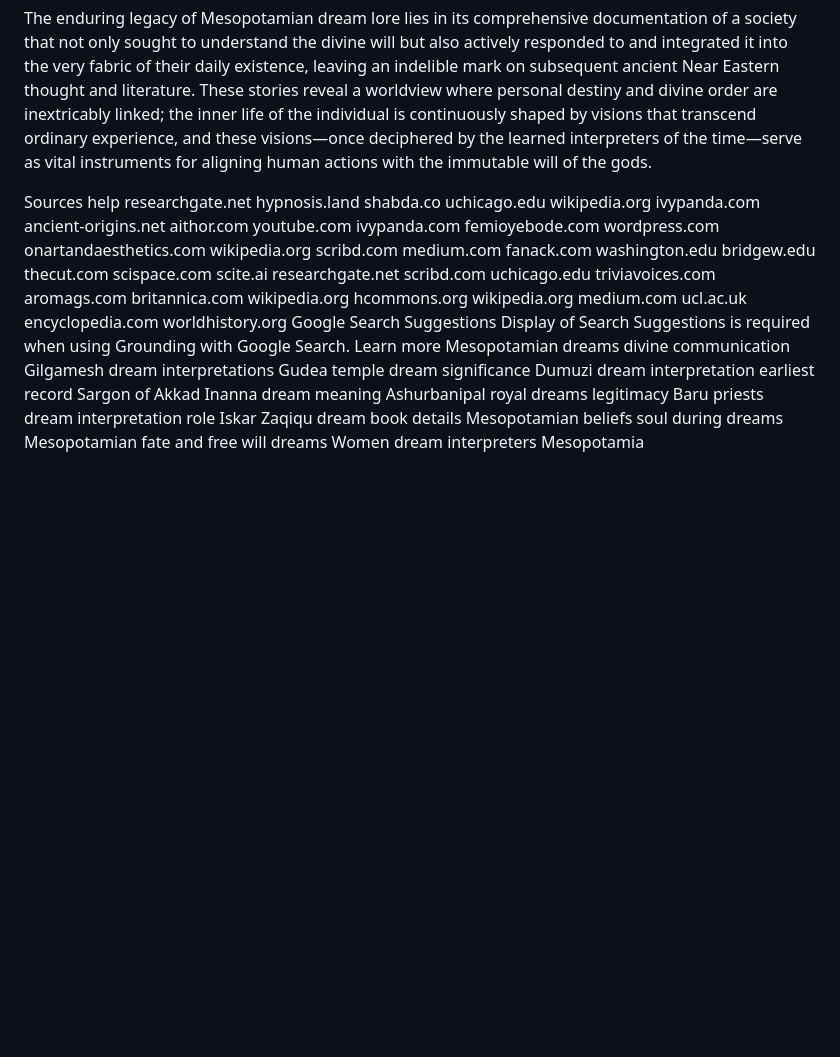
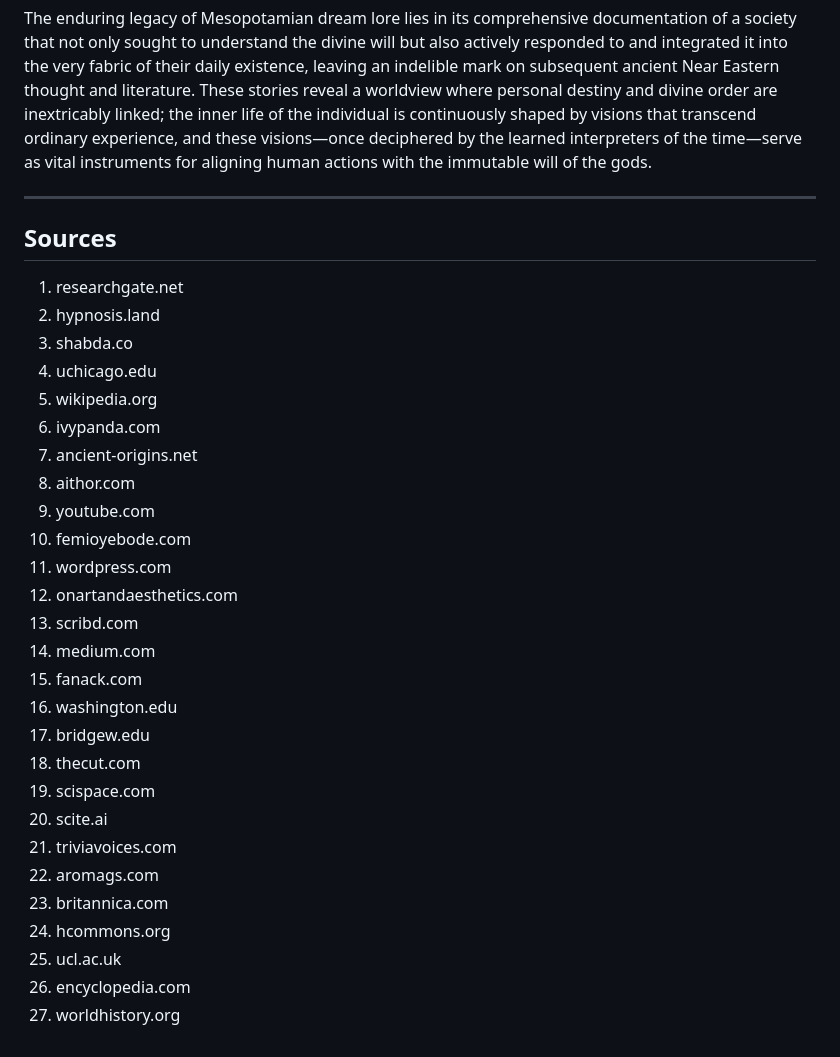
Before and after one commit to BenWassa/Psi, a Markdown page: research/summaries/Prompt 1 - Summary.md, the part around one of its changes. GitHub-like rendering; blank space fills up the shorter version.

```diff
--- a/research/summaries/Prompt 1 - Summary.md
+++ b/research/summaries/Prompt 1 - Summary.md
@@ -118,53 +139,35 @@ These ancient narratives offer invaluable insights into the Mesopotamian worldvi
 
 The enduring legacy of Mesopotamian dream lore lies in its comprehensive documentation of a society that not only sought to understand the divine will but also actively responded to and integrated it into the very fabric of their daily existence, leaving an indelible mark on subsequent ancient Near Eastern thought and literature. These stories reveal a worldview where personal destiny and divine order are inextricably linked; the inner life of the individual is continuously shaped by visions that transcend ordinary experience, and these visions—once deciphered by the learned interpreters of the time—serve as vital instruments for aligning human actions with the immutable will of the gods.
 
-Sources
-help
-researchgate.net
-hypnosis.land
-shabda.co
-uchicago.edu
-wikipedia.org
-ivypanda.com
-ancient-origins.net
-aithor.com
-youtube.com
-ivypanda.com
-femioyebode.com
-wordpress.com
-onartandaesthetics.com
-wikipedia.org
-scribd.com
-medium.com
-fanack.com
-washington.edu
-bridgew.edu
-thecut.com
-scispace.com
-scite.ai
-researchgate.net
-scribd.com
-uchicago.edu
-triviavoices.com
-aromags.com
-britannica.com
-wikipedia.org
-hcommons.org
-wikipedia.org
-medium.com
-ucl.ac.uk
-encyclopedia.com
-worldhistory.org
-Google Search Suggestions
-Display of Search Suggestions is required when using Grounding with Google Search. Learn more
-Mesopotamian dreams divine communication
-Gilgamesh dream interpretations
-Gudea temple dream significance
-Dumuzi dream interpretation earliest record
-Sargon of Akkad Inanna dream meaning
-Ashurbanipal royal dreams legitimacy
-Baru priests dream interpretation role
-Iskar Zaqiqu dream book details
-Mesopotamian beliefs soul during dreams
-Mesopotamian fate and free will dreams
-Women dream interpreters Mesopotamia
+
+---
+
+## Sources
+
+1. researchgate.net
+2. hypnosis.land
+3. shabda.co
+4. uchicago.edu
+5. wikipedia.org
+6. ivypanda.com
+7. ancient-origins.net
+8. aithor.com
+9. youtube.com
+10. femioyebode.com
+11. wordpress.com
+12. onartandaesthetics.com
+13. scribd.com
+14. medium.com
+15. fanack.com
+16. washington.edu
+17. bridgew.edu
+18. thecut.com
+19. scispace.com
+20. scite.ai
+21. triviavoices.com
+22. aromags.com
+23. britannica.com
+24. hcommons.org
+25. ucl.ac.uk
+26. encyclopedia.com
+27. worldhistory.org
```
Also changed, not shown: other parts of research/summaries/Prompt 1 - Summary.md (+69 -48 lines).
